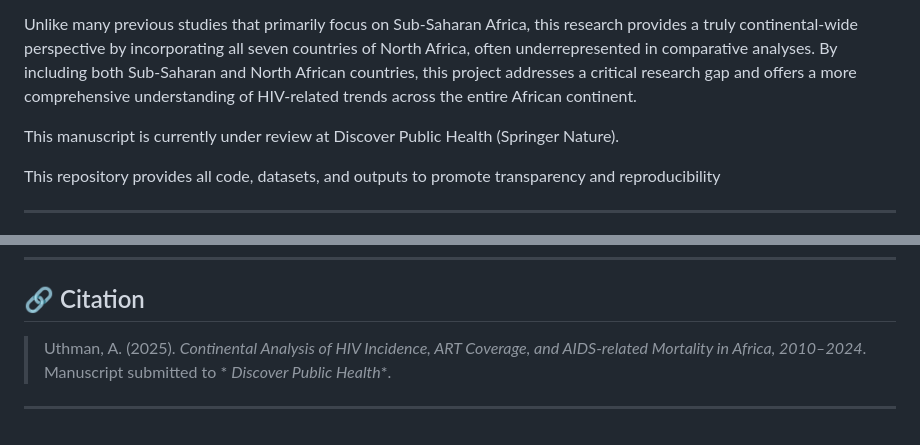
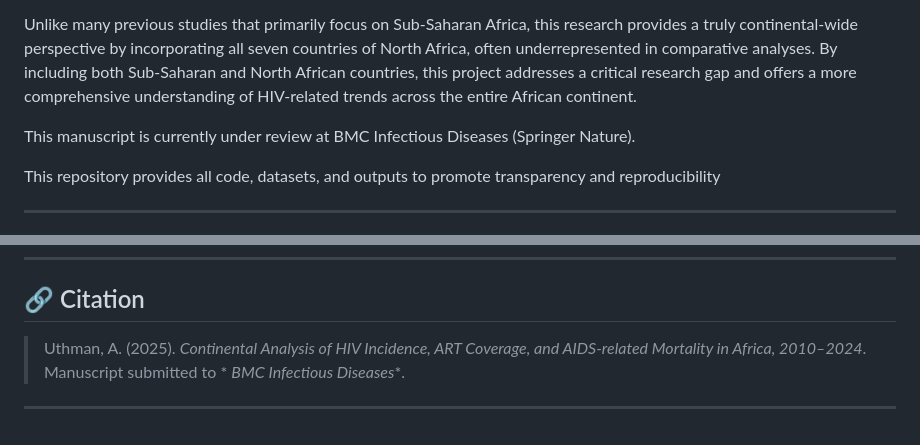
Before and after one commit to uthmanolanase/HIV-Continental-Study-Africa, a Markdown page: README.md, 2 parts joined by grey strips. Drawn GitHub-style.

```diff
--- a/README.md
+++ b/README.md
@@ -14,7 +14,7 @@ This project presents a comprehensive longitudinal analysis of HIV-related indic
 
 Unlike many previous studies that primarily focus on Sub-Saharan Africa, this research provides a truly continental-wide perspective by incorporating all seven countries of North Africa, often underrepresented in comparative analyses. By including both Sub-Saharan and North African countries, this project addresses a critical research gap and offers a more comprehensive understanding of HIV-related trends across the entire African continent.
 
-This manuscript is currently under review at Discover Public Health (Springer Nature).
+This manuscript is currently under review at BMC Infectious Diseases (Springer Nature).
 
 This repository provides all code, datasets, and outputs to promote transparency and reproducibility
 
@@ -148,5 +148,5 @@ This project is shared for educational and research purposes. Please contact the
 
 ## 🔗 Citation
 
-> Uthman, A. (2025). _Continental Analysis of HIV Incidence, ART Coverage, and AIDS-related Mortality in Africa, 2010–2024_. Manuscript submitted to * _Discover Public Health_*.
+> Uthman, A. (2025). _Continental Analysis of HIV Incidence, ART Coverage, and AIDS-related Mortality in Africa, 2010–2024_. Manuscript submitted to * _BMC Infectious Diseases_*.
 ---
```
